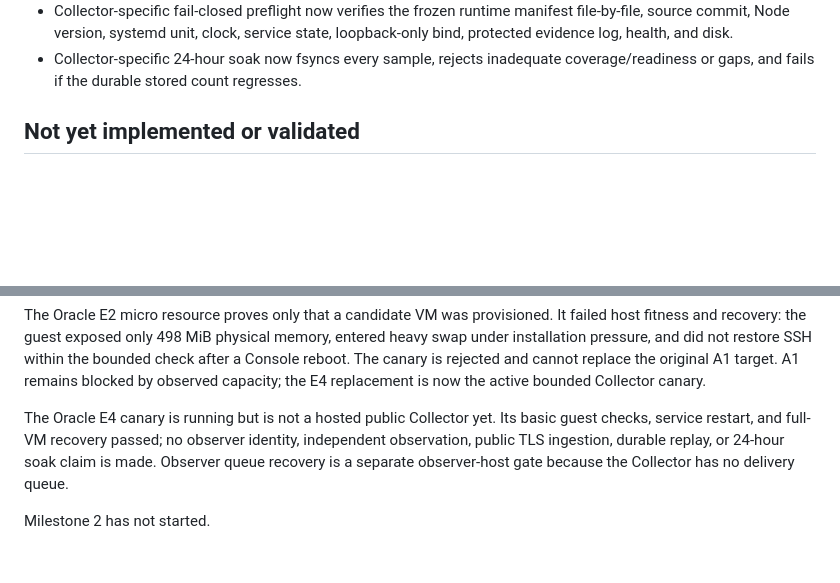
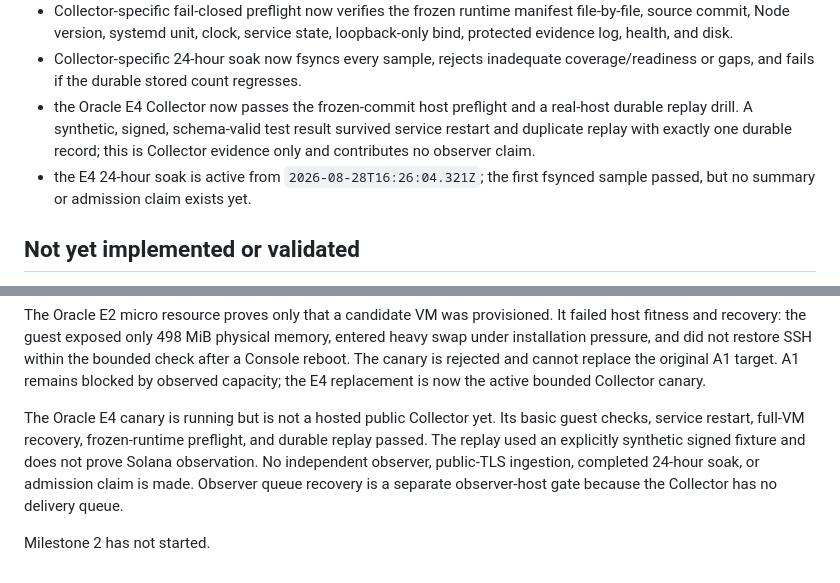
Before and after one commit to caiomodesti/SovereignKit, a Markdown page: docs/grant-milestone-1-status.md, 2 parts joined by grey strips. Rendered like a GitHub page; blank space fills up the shorter version.

```diff
--- a/docs/grant-milestone-1-status.md
+++ b/docs/grant-milestone-1-status.md
@@ -44,6 +44,12 @@ Started: 2026-08-24
   service state, loopback-only bind, protected evidence log, health, and disk.
 - Collector-specific 24-hour soak now fsyncs every sample, rejects inadequate
   coverage/readiness or gaps, and fails if the durable stored count regresses.
+- the Oracle E4 Collector now passes the frozen-commit host preflight and a
+  real-host durable replay drill. A synthetic, signed, schema-valid test result
+  survived service restart and duplicate replay with exactly one durable
+  record; this is Collector evidence only and contributes no observer claim.
+- the E4 24-hour soak is active from `2026-08-28T16:26:04.321Z`; the first
+  fsynced sample passed, but no summary or admission claim exists yet.
 
 ## Not yet implemented or validated
 
@@ -69,9 +75,11 @@ cannot replace the original A1 target. A1 remains blocked by observed capacity;
 the E4 replacement is now the active bounded Collector canary.
 
 The Oracle E4 canary is running but is not a hosted public Collector yet. Its
-basic guest checks, service restart, and full-VM recovery passed; no observer
-identity, independent observation, public TLS ingestion, durable replay, or
-24-hour soak claim is made. Observer queue recovery is a separate observer-host
-gate because the Collector has no delivery queue.
+basic guest checks, service restart, full-VM recovery, frozen-runtime preflight,
+and durable replay passed. The replay used an explicitly synthetic signed
+fixture and does not prove Solana observation. No independent observer,
+public-TLS ingestion, completed 24-hour soak, or admission claim is made.
+Observer queue recovery is a separate observer-host gate because the Collector
+has no delivery queue.
 
 Milestone 2 has not started.
```
Also changed, not shown: docs/grant-m1-live-infrastructure-log.md (+48 -2 lines), docs/grant-weekly-status.md (+19 -0 lines).
